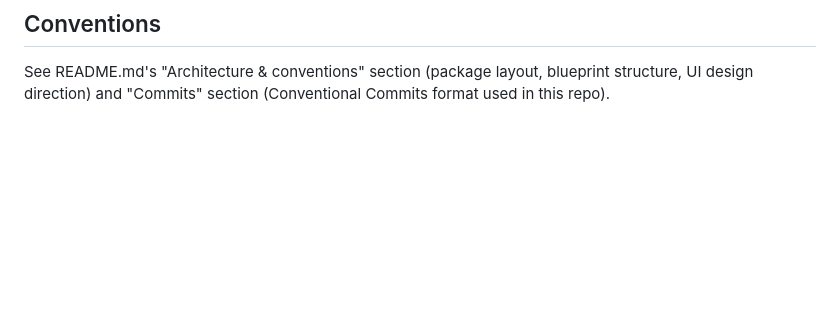
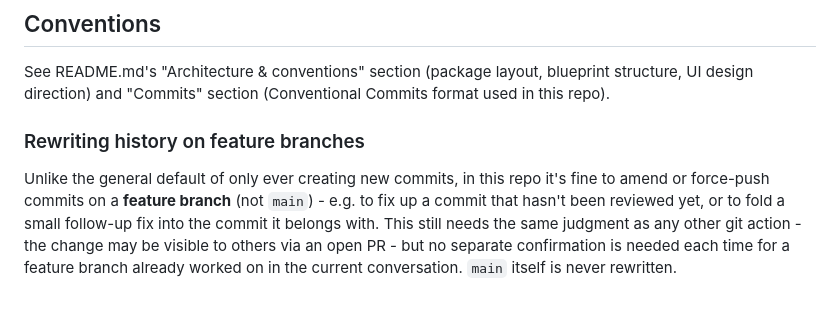
Before and after one commit to languitar/mealie-kitchenowl-bridge, a Markdown page: AGENTS.md, the part around the change. Rendered like a GitHub page; blank space fills up the shorter version.

Commit message:
docs: allow rewriting feature-branch history
Documents that amending/force-pushing on feature branches (not main) is
fine in this repo, so it doesn't need to be re-confirmed every time.

```diff
--- a/AGENTS.md
+++ b/AGENTS.md
@@ -97,3 +97,13 @@ records *why* each thing is the way it is and *when* it's worth reconsidering:
 See README.md's "Architecture & conventions" section (package layout, blueprint
 structure, UI design direction) and "Commits" section (Conventional
 Commits format used in this repo).
+
+### Rewriting history on feature branches
+
+Unlike the general default of only ever creating new commits, in this repo it's
+fine to amend or force-push commits on a **feature branch** (not `main`) - e.g. to
+fix up a commit that hasn't been reviewed yet, or to fold a small follow-up fix
+into the commit it belongs with. This still needs the same judgment as any other
+git action - the change may be visible to others via an open PR - but no separate
+confirmation is needed each time for a feature branch already worked on in the
+current conversation. `main` itself is never rewritten.
```
